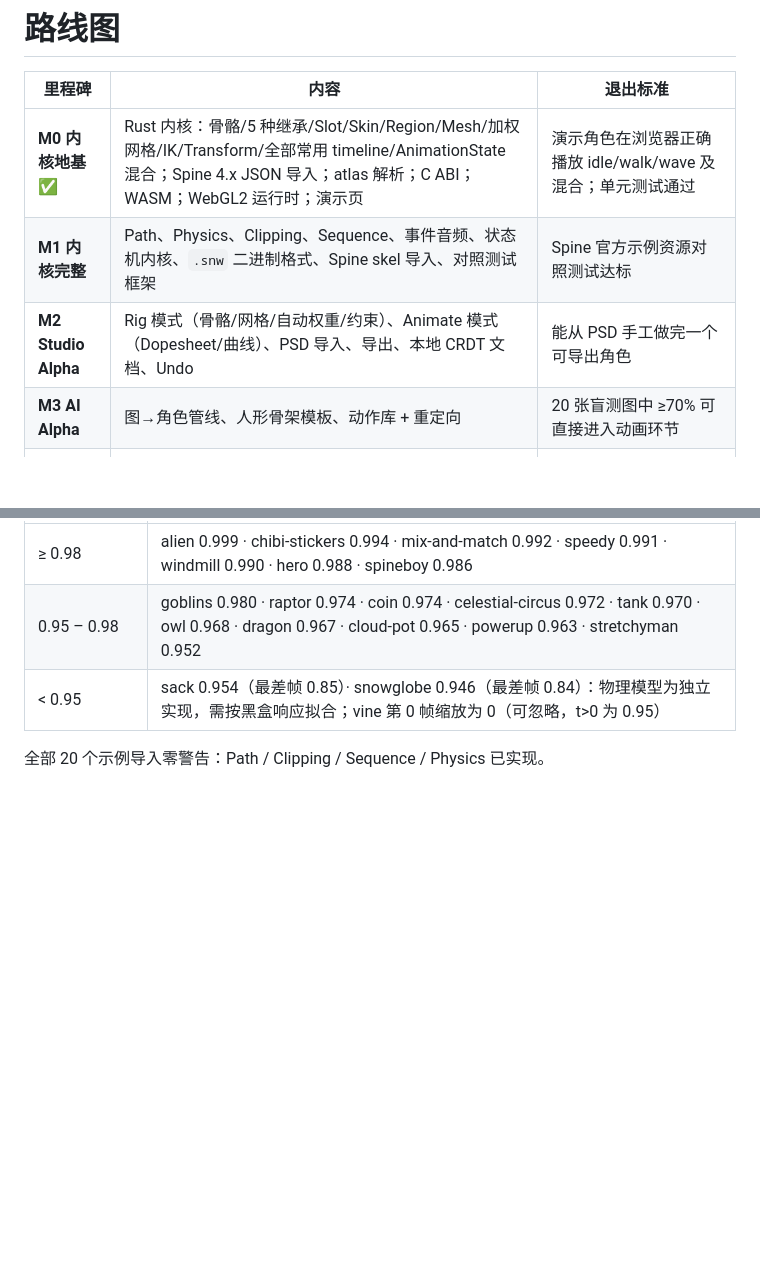
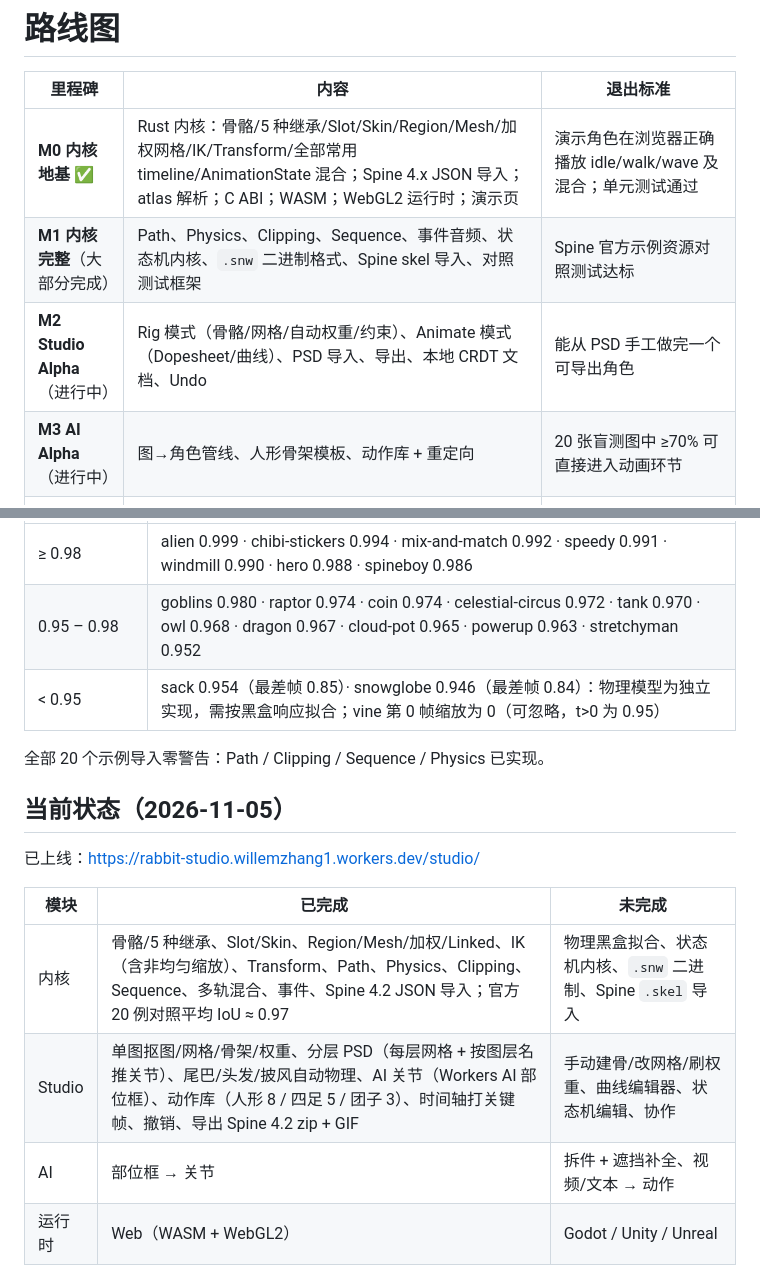
Before and after one commit to willemzhang1-code/MOVEGRAPHIC, a Markdown page: docs/ROADMAP.md, 2 parts joined by grey strips. Rendered like a GitHub page; blank space fills up the shorter version.

```diff
--- a/docs/ROADMAP.md
+++ b/docs/ROADMAP.md
@@ -3,9 +3,9 @@
 | 里程碑 | 内容 | 退出标准 |
 |---|---|---|
 | **M0 内核地基** ✅ | Rust 内核：骨骼/5 种继承/Slot/Skin/Region/Mesh/加权网格/IK/Transform/全部常用 timeline/AnimationState 混合；Spine 4.x JSON 导入；atlas 解析；C ABI；WASM；WebGL2 运行时；演示页 | 演示角色在浏览器正确播放 idle/walk/wave 及混合；单元测试通过 |
-| **M1 内核完整** | Path、Physics、Clipping、Sequence、事件音频、状态机内核、`.snw` 二进制格式、Spine skel 导入、对照测试框架 | Spine 官方示例资源对照测试达标 |
-| **M2 Studio Alpha** | Rig 模式（骨骼/网格/自动权重/约束）、Animate 模式（Dopesheet/曲线）、PSD 导入、导出、本地 CRDT 文档、Undo | 能从 PSD 手工做完一个可导出角色 |
-| **M3 AI Alpha** | 图→角色管线、人形骨架模板、动作库 + 重定向 | 20 张盲测图中 ≥70% 可直接进入动画环节 |
+| **M1 内核完整**（大部分完成） | Path、Physics、Clipping、Sequence、事件音频、状态机内核、`.snw` 二进制格式、Spine skel 导入、对照测试框架 | Spine 官方示例资源对照测试达标 |
+| **M2 Studio Alpha**（进行中） | Rig 模式（骨骼/网格/自动权重/约束）、Animate 模式（Dopesheet/曲线）、PSD 导入、导出、本地 CRDT 文档、Undo | 能从 PSD 手工做完一个可导出角色 |
+| **M3 AI Alpha**（进行中） | 图→角色管线、人形骨架模板、动作库 + 重定向 | 20 张盲测图中 ≥70% 可直接进入动画环节 |
 | **M4 引擎运行时** | Godot GDExtension、Unity 包、Web npm 包 | 三引擎示例工程自动化回归 |
 | **M5 协作 + Hub** | 实时多人、版本分支、评论、分享页、资产市场 v1 | 外部团队日常使用 |
 | **M6 扩展** | 视频→动作、文本→动作、Logic 模式完整版、Unreal、Tauri 桌面版 | — |
@@ -29,3 +29,14 @@
 | < 0.95 | sack 0.954（最差帧 0.85）· snowglobe 0.946（最差帧 0.84）：物理模型为独立实现，需按黑盒响应拟合；vine 第 0 帧缩放为 0（可忽略，t>0 为 0.95） |
 
 全部 20 个示例导入零警告：Path / Clipping / Sequence / Physics 已实现。
+
+## 当前状态（2026-11-05）
+
+已上线：https://rabbit-studio.willemzhang1.workers.dev/studio/
+
+| 模块 | 已完成 | 未完成 |
+|---|---|---|
+| 内核 | 骨骼/5 种继承、Slot/Skin、Region/Mesh/加权/Linked、IK（含非均匀缩放）、Transform、Path、Physics、Clipping、Sequence、多轨混合、事件、Spine 4.2 JSON 导入；官方 20 例对照平均 IoU ≈ 0.97 | 物理黑盒拟合、状态机内核、`.snw` 二进制、Spine `.skel` 导入 |
+| Studio | 单图抠图/网格/骨架/权重、分层 PSD（每层网格 + 按图层名推关节）、尾巴/头发/披风自动物理、AI 关节（Workers AI 部位框）、动作库（人形 8 / 四足 5 / 团子 3）、时间轴打关键帧、撤销、导出 Spine 4.2 zip + GIF | 手动建骨/改网格/刷权重、曲线编辑器、状态机编辑、协作 |
+| AI | 部位框 → 关节 | 拆件 + 遮挡补全、视频/文本 → 动作 |
+| 运行时 | Web（WASM + WebGL2） | Godot / Unity / Unreal |
```
Also changed, not shown: README.md (+2 -0 lines), docs/run-demo.gif (added).
